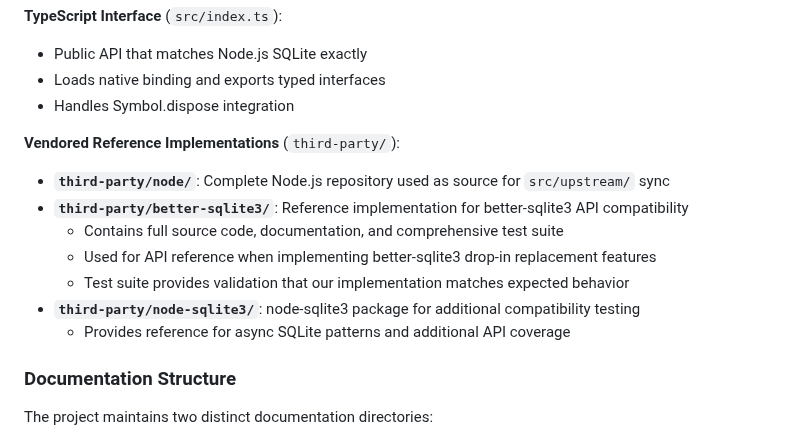
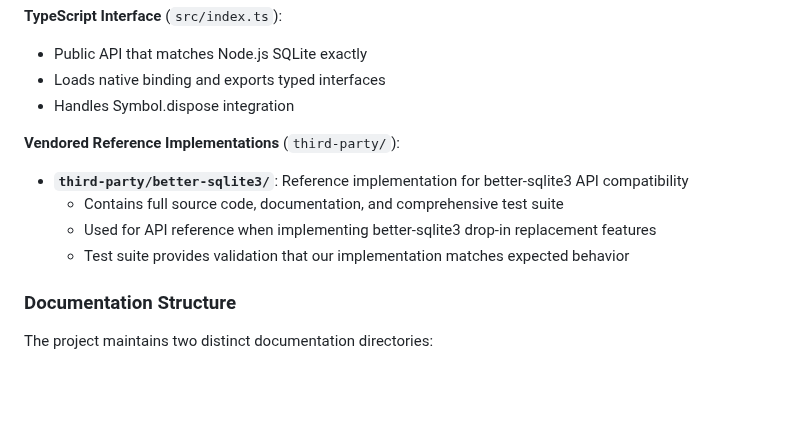
Before and after one commit to photostructure/node-sqlite, a Markdown page: CLAUDE.md, the part around the change. Rendered like a GitHub page; blank space fills up the shorter version.

Commit message:
chore(docs): remove outdated references to third-party implementations in CLAUDE.md

```diff
--- a/CLAUDE.md
+++ b/CLAUDE.md
@@ -106,13 +106,10 @@ node-sqlite/
 
 **Vendored Reference Implementations** (`third-party/`):
 
-- **`third-party/node/`**: Complete Node.js repository used as source for `src/upstream/` sync
 - **`third-party/better-sqlite3/`**: Reference implementation for better-sqlite3 API compatibility
   - Contains full source code, documentation, and comprehensive test suite
   - Used for API reference when implementing better-sqlite3 drop-in replacement features
   - Test suite provides validation that our implementation matches expected behavior
-- **`third-party/node-sqlite3/`**: node-sqlite3 package for additional compatibility testing
-  - Provides reference for async SQLite patterns and additional API coverage
 
 ### Documentation Structure
 
```
